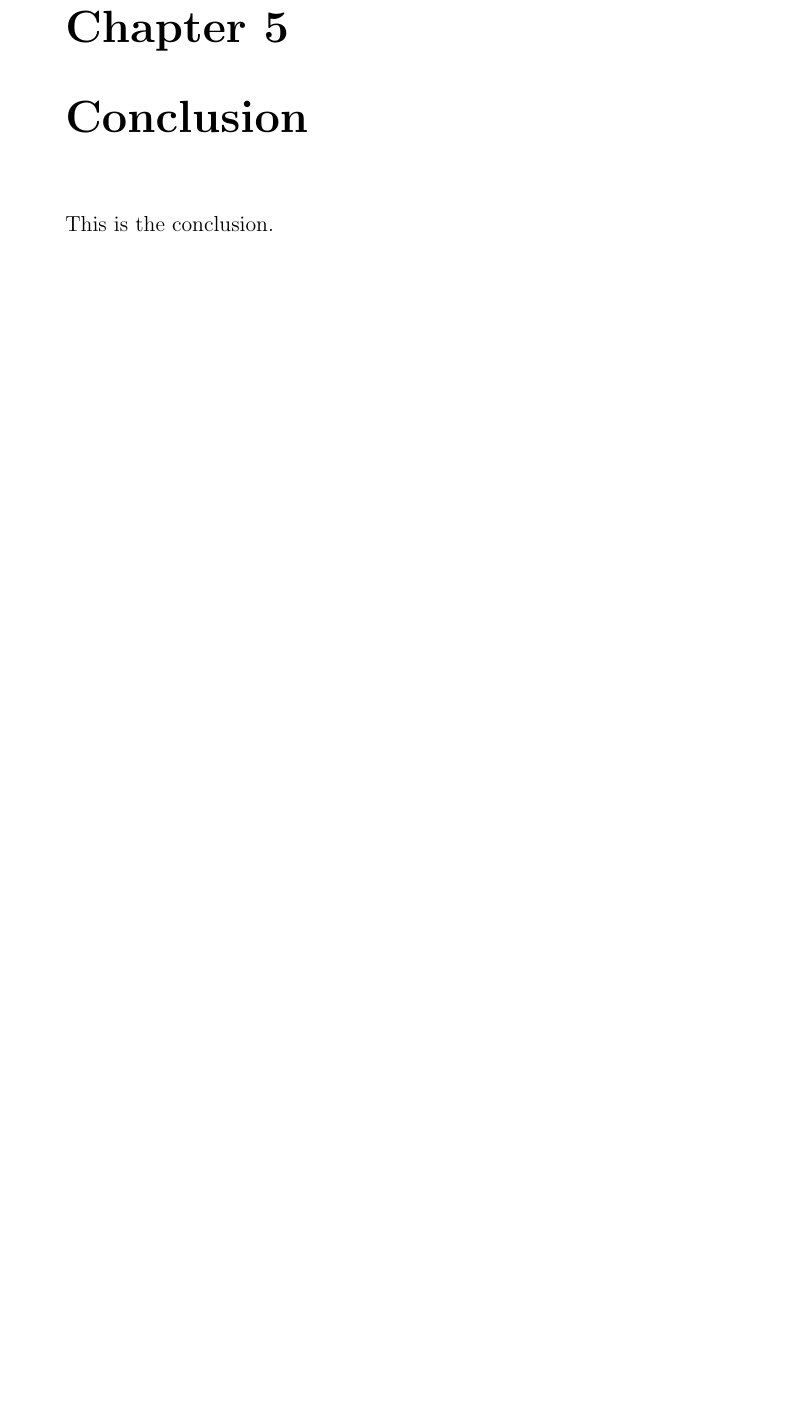
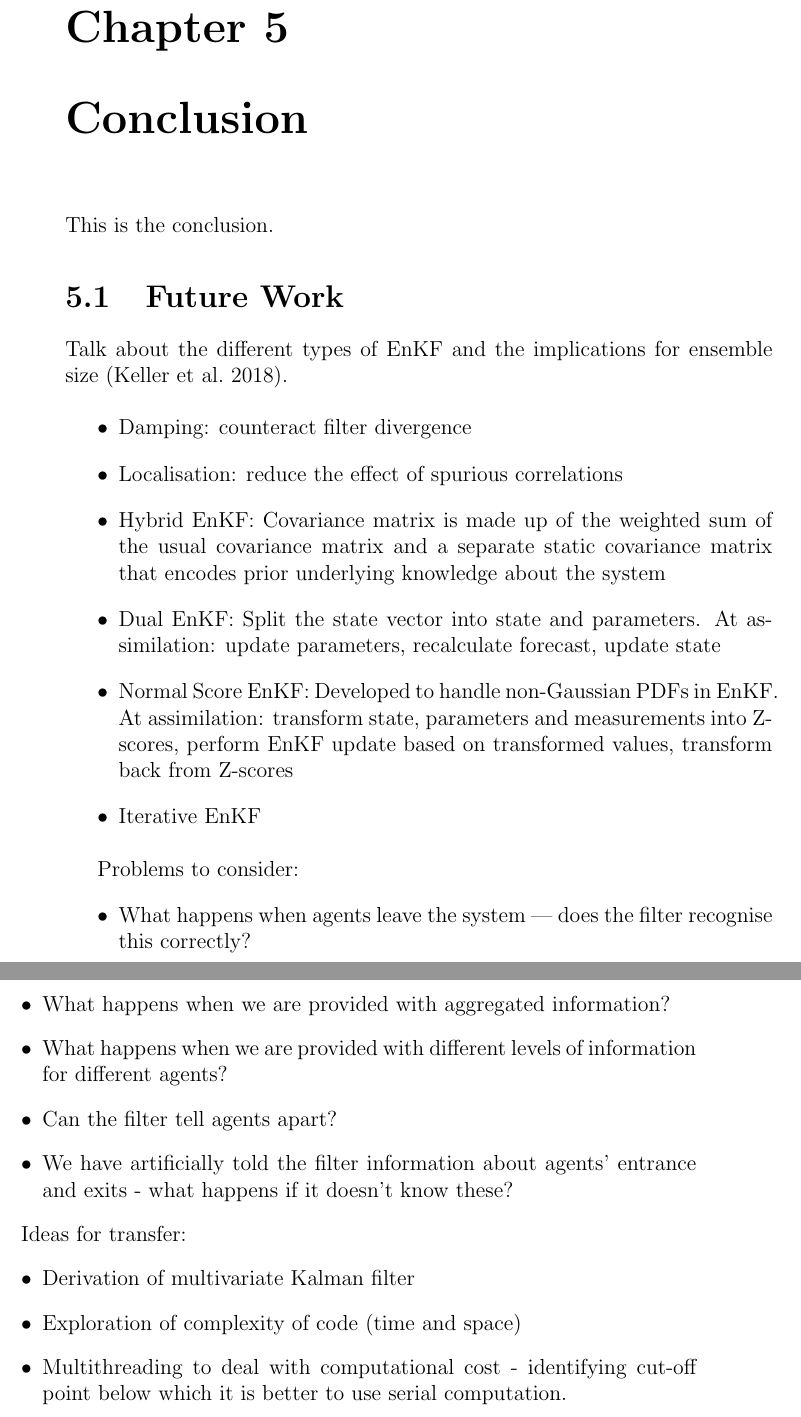
Before and after one commit to ksuchak1990/GEOG5099M, a LaTeX thesis (docs/dissertation/main.tex, which reads docs/dissertation/chapters/conclusion.tex): part of page 14 of 18 before the commit and two parts of pages 14 and 15 of 19 after it, the two joined at a grey line, cut so that both start at the same text, the shorter picture padded with empty space. Compiled offline with pdfLaTeX.

Commit message:
some notes to consider for conclusion

```diff
--- a/docs/dissertation/chapters/conclusion.tex
+++ b/docs/dissertation/chapters/conclusion.tex
@@ -1,3 +1,43 @@
 \chapter{Conclusion}\label{ch:conclusion}
 
 This is the conclusion.
+
+\section{Future Work}\label{sec:conc:future}
+
+Talk about the different types of EnKF and the implications for ensemble size
+\citep{keller2018comparing}.
+
+\begin{itemize}
+    \item Damping: counteract filter divergence
+    \item Localisation: reduce the effect of spurious correlations
+    \item Hybrid EnKF: Covariance matrix is made up of the weighted sum of the
+        usual covariance matrix and a separate static covariance matrix that
+        encodes prior underlying knowledge about the system
+    \item Dual EnKF: Split the state vector into state and parameters. At
+        assimilation: update parameters, recalculate forecast, update state
+    \item Normal Score EnKF: Developed to handle non-Gaussian PDFs in EnKF. At
+        assimilation: transform state, parameters and measurements into
+        Z-scores, perform EnKF update based on transformed values, transform
+        back from Z-scores
+    \item Iterative EnKF
+\end{itemize}
+
+Problems to consider:
+\begin{itemize}
+    \item What happens when agents leave the system --- does the filter
+        recognise this correctly?
+    \item What happens when we are provided with aggregated information?
+    \item What happens when we are provided with different levels of information
+        for different agents?
+    \item Can the filter tell agents apart?
+    \item We have artificially told the filter information about agents'
+        entrance and exits - what happens if it doesn't know these?
+\end{itemize}
+
+Ideas for transfer:
+\begin{itemize}
+    \item Derivation of multivariate Kalman filter
+    \item Exploration of complexity of code (time and space)
+    \item Multithreading to deal with computational cost - identifying cut-off
+        point below which it is better to use serial computation.
+\end{itemize}
```
